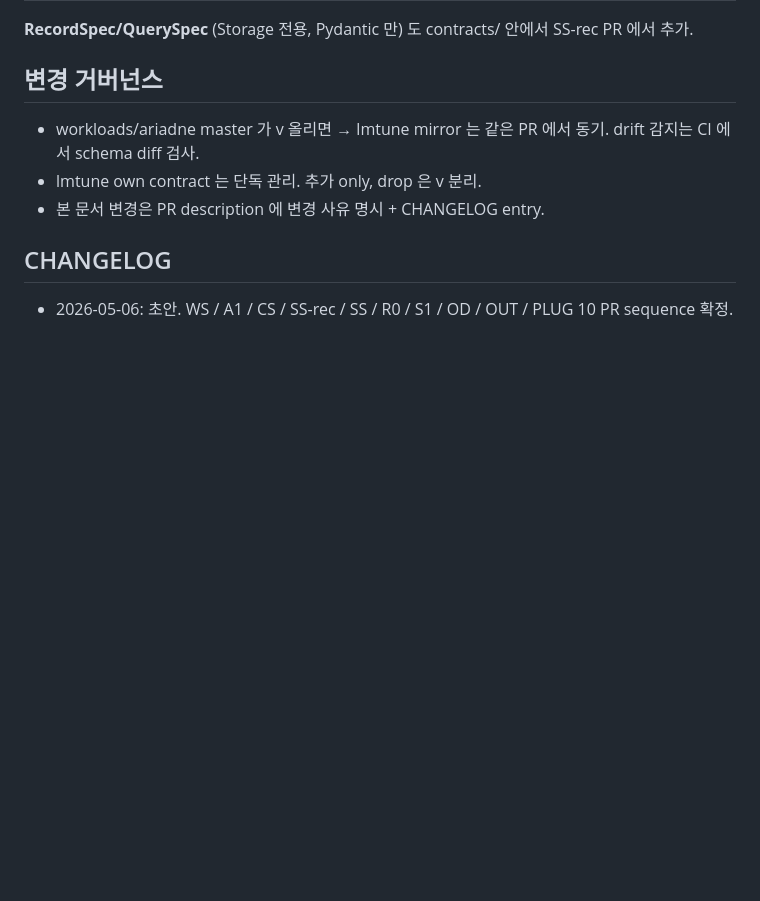
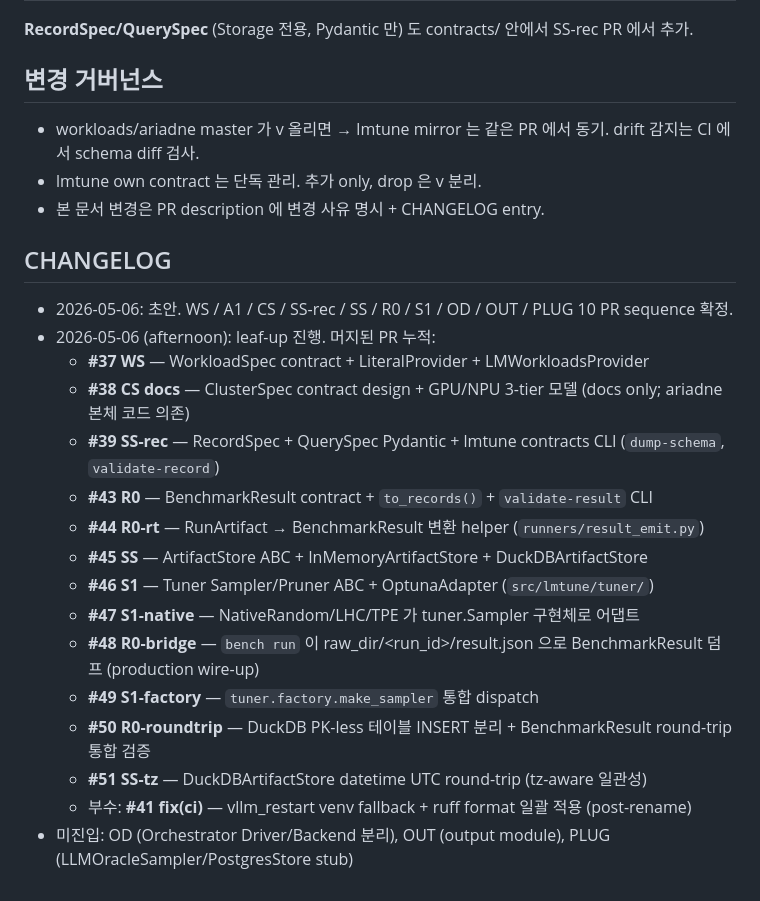
Before and after one commit to JinmooSeok-Dev/lmtune, a Markdown page: docs/architecture/REFACTOR-PLAN.md, the part around the change. Drawn GitHub-style; blank space fills up the shorter version.

Commit message:
docs(REFACTOR-PLAN): CHANGELOG 13 머지 PR 누적 기록 (WS→tz-aware) (#52)

```diff
--- a/docs/architecture/REFACTOR-PLAN.md
+++ b/docs/architecture/REFACTOR-PLAN.md
@@ -108,3 +108,18 @@ Outer loop (시각화/분석):
 ## CHANGELOG
 
 - 2026-05-06: 초안. WS / A1 / CS / SS-rec / SS / R0 / S1 / OD / OUT / PLUG 10 PR sequence 확정.
+- 2026-05-06 (afternoon): leaf-up 진행. 머지된 PR 누적:
+  - **#37 WS** — WorkloadSpec contract + LiteralProvider + LMWorkloadsProvider
+  - **#38 CS docs** — ClusterSpec contract design + GPU/NPU 3-tier 모델 (docs only; ariadne 본체 코드 의존)
+  - **#39 SS-rec** — RecordSpec + QuerySpec Pydantic + lmtune contracts CLI (`dump-schema`, `validate-record`)
+  - **#43 R0** — BenchmarkResult contract + `to_records()` + `validate-result` CLI
+  - **#44 R0-rt** — RunArtifact → BenchmarkResult 변환 helper (`runners/result_emit.py`)
+  - **#45 SS** — ArtifactStore ABC + InMemoryArtifactStore + DuckDBArtifactStore
+  - **#46 S1** — Tuner Sampler/Pruner ABC + OptunaAdapter (`src/lmtune/tuner/`)
+  - **#47 S1-native** — NativeRandom/LHC/TPE 가 tuner.Sampler 구현체로 어댑트
+  - **#48 R0-bridge** — `bench run` 이 raw_dir/<run_id>/result.json 으로 BenchmarkResult 덤프 (production wire-up)
+  - **#49 S1-factory** — `tuner.factory.make_sampler` 통합 dispatch
+  - **#50 R0-roundtrip** — DuckDB PK-less 테이블 INSERT 분리 + BenchmarkResult round-trip 통합 검증
+  - **#51 SS-tz** — DuckDBArtifactStore datetime UTC round-trip (tz-aware 일관성)
+  - 부수: **#41 fix(ci)** — vllm_restart venv fallback + ruff format 일괄 적용 (post-rename)
+- 미진입: OD (Orchestrator Driver/Backend 분리), OUT (output module), PLUG (LLMOracleSampler/PostgresStore stub)
```
